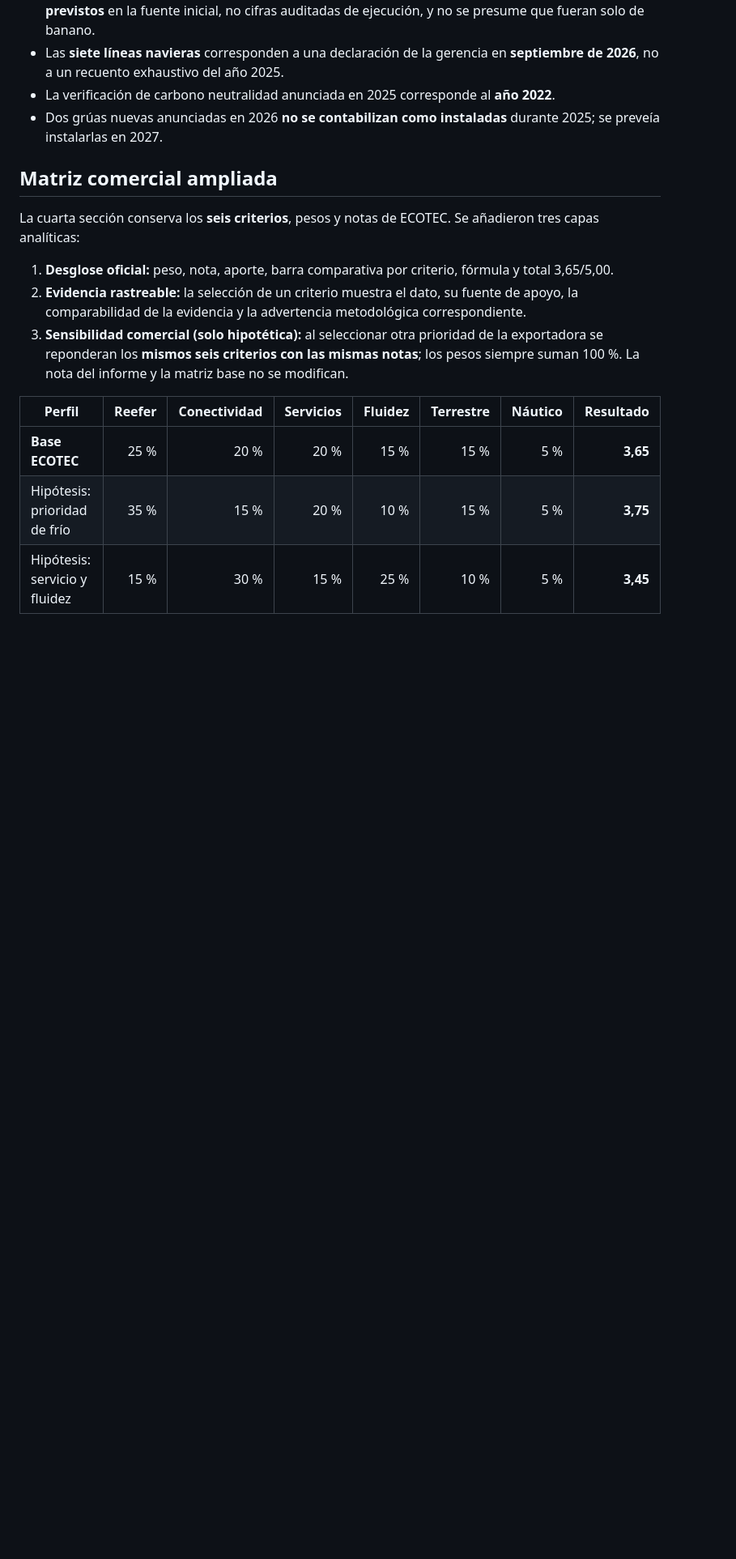
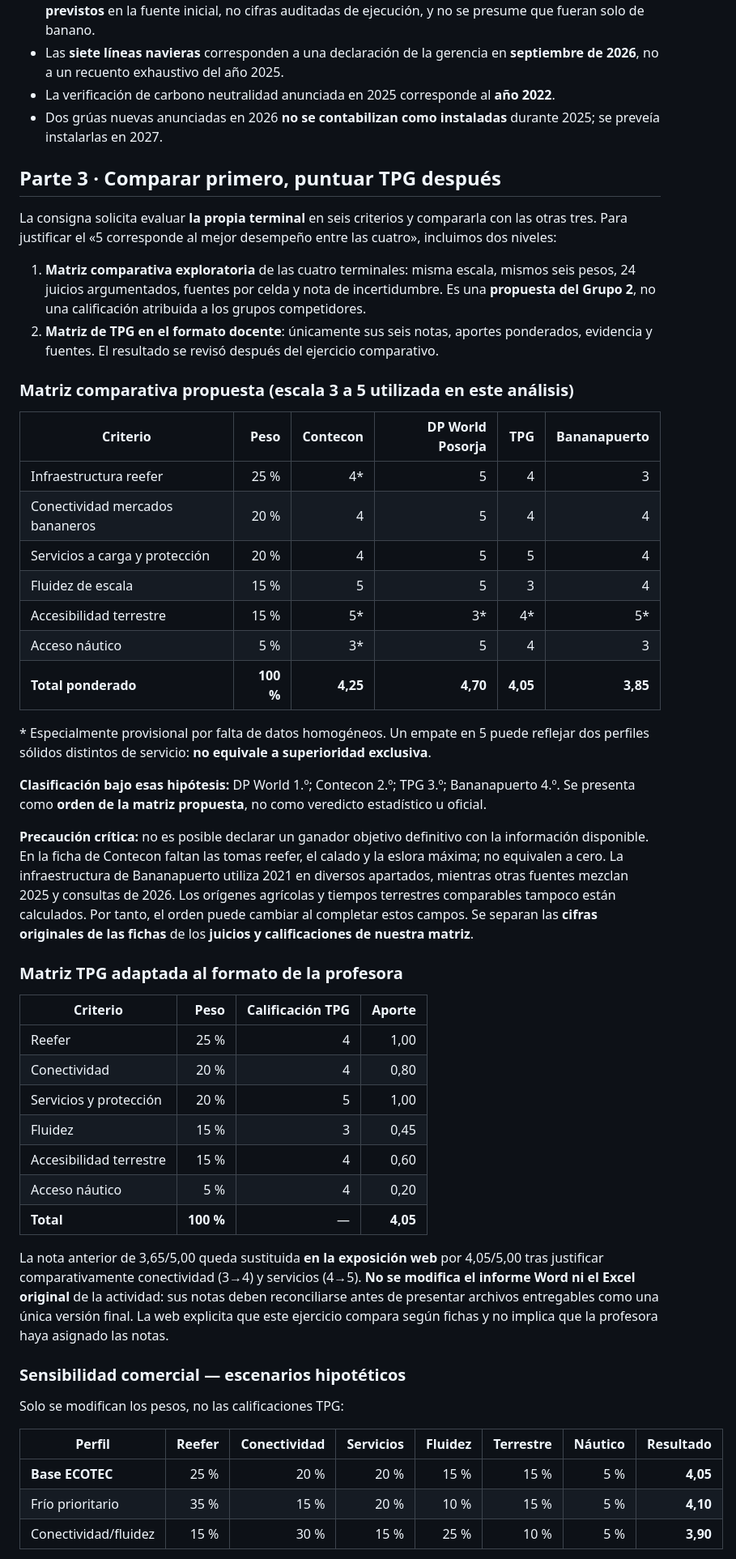
Before and after one commit to josuebaqueanzulez/josuebaqueanzulez.github.io, a Markdown page: tpg-estrategia-comercial-2026/README.md, the part around one of its changes. Shown at 81% size. GitHub-like rendering; blank space fills up the shorter version.

Commit message:
Document transparent relative comparison, revised TPG score, scoring uncertainty and source provenance

```diff
--- a/tpg-estrategia-comercial-2026/README.md
+++ b/tpg-estrategia-comercial-2026/README.md
@@ -78,17 +78,52 @@ Asimismo:
 - La verificación de carbono neutralidad anunciada en 2025 corresponde al **año 2022**.
 - Dos grúas nuevas anunciadas en 2026 **no se contabilizan como instaladas** durante 2025; se preveía instalarlas en 2027.
 
-## Matriz comercial ampliada
+## Parte 3 · Comparar primero, puntuar TPG después
 
-La cuarta sección conserva los **seis criterios**, pesos y notas de ECOTEC. Se añadieron tres capas analíticas:
+La consigna solicita evaluar **la propia terminal** en seis criterios y compararla con las otras tres. Para justificar el «5 corresponde al mejor desempeño entre las cuatro», incluimos dos niveles:
 
-1. **Desglose oficial:** peso, nota, aporte, barra comparativa por criterio, fórmula y total 3,65/5,00.
-2. **Evidencia rastreable:** la selección de un criterio muestra el dato, su fuente de apoyo, la comparabilidad de la evidencia y la advertencia metodológica correspondiente.
-3. **Sensibilidad comercial (solo hipotética):** al seleccionar otra prioridad de la exportadora se reponderan los **mismos seis criterios con las mismas notas**; los pesos siempre suman 100 %. La nota del informe y la matriz base no se modifican.
+1. **Matriz comparativa exploratoria** de las cuatro terminales: misma escala, mismos seis pesos, 24 juicios argumentados, fuentes por celda y nota de incertidumbre. Es una **propuesta del Grupo 2**, no una calificación atribuida a los grupos competidores.
+2. **Matriz de TPG en el formato docente**: únicamente sus seis notas, aportes ponderados, evidencia y fuentes. El resultado se revisó después del ejercicio comparativo.
+
+### Matriz comparativa propuesta (escala 3 a 5 utilizada en este análisis)
+
+| Criterio | Peso | Contecon | DP World Posorja | TPG | Bananapuerto |
+|---|---:|---:|---:|---:|---:|
+| Infraestructura reefer | 25 % | 4* | 5 | 4 | 3 |
+| Conectividad mercados bananeros | 20 % | 4 | 5 | 4 | 4 |
+| Servicios a carga y protección | 20 % | 4 | 5 | 5 | 4 |
+| Fluidez de escala | 15 % | 5 | 5 | 3 | 4 |
+| Accesibilidad terrestre | 15 % | 5* | 3* | 4* | 5* |
+| Acceso náutico | 5 % | 3* | 5 | 4 | 3 |
+| **Total ponderado** | **100 %** | **4,25** | **4,70** | **4,05** | **3,85** |
+
+\* Especialmente provisional por falta de datos homogéneos. Un empate en 5 puede reflejar dos perfiles sólidos distintos de servicio: **no equivale a superioridad exclusiva**.
+
+**Clasificación bajo esas hipótesis:** DP World 1.º; Contecon 2.º; TPG 3.º; Bananapuerto 4.º. Se presenta como **orden de la matriz propuesta**, no como veredicto estadístico u oficial.
+
+**Precaución crítica:** no es posible declarar un ganador objetivo definitivo con la información disponible. En la ficha de Contecon faltan las tomas reefer, el calado y la eslora máxima; no equivalen a cero. La infraestructura de Bananapuerto utiliza 2021 en diversos apartados, mientras otras fuentes mezclan 2025 y consultas de 2026. Los orígenes agrícolas y tiempos terrestres comparables tampoco están calculados. Por tanto, el orden puede cambiar al completar estos campos. Se separan las **cifras originales de las fichas** de los **juicios y calificaciones de nuestra matriz**.
+
+### Matriz TPG adaptada al formato de la profesora
+
+| Criterio | Peso | Calificación TPG | Aporte |
+|---|---:|---:|---:|
+| Reefer | 25 % | 4 | 1,00 |
+| Conectividad | 20 % | 4 | 0,80 |
+| Servicios y protección | 20 % | 5 | 1,00 |
+| Fluidez | 15 % | 3 | 0,45 |
+| Accesibilidad terrestre | 15 % | 4 | 0,60 |
+| Acceso náutico | 5 % | 4 | 0,20 |
+| **Total** | **100 %** | — | **4,05** |
+
+La nota anterior de 3,65/5,00 queda sustituida **en la exposición web** por 4,05/5,00 tras justificar comparativamente conectividad (3→4) y servicios (4→5). **No se modifica el informe Word ni el Excel original** de la actividad: sus notas deben reconciliarse antes de presentar archivos entregables como una única versión final. La web explicita que este ejercicio compara según fichas y no implica que la profesora haya asignado las notas.
+
+### Sensibilidad comercial — escenarios hipotéticos
+
+Solo se modifican los pesos, no las calificaciones TPG:
 
 | Perfil | Reefer | Conectividad | Servicios | Fluidez | Terrestre | Náutico | Resultado |
 |---|---:|---:|---:|---:|---:|---:|---:|
-| **Base ECOTEC** | 25 % | 20 % | 20 % | 15 % | 15 % | 5 % | **3,65** |
-| Hipótesis: prioridad de frío | 35 % | 15 % | 20 % | 10 % | 15 % | 5 % | **3,75** |
-| Hipótesis: servicio y fluidez | 15 % | 30 % | 15 % | 25 % | 10 % | 5 % | **3,45** |
+| **Base ECOTEC** | 25 % | 20 % | 20 % | 15 % | 15 % | 5 % | **4,05** |
+| Frío prioritario | 35 % | 15 % | 20 % | 10 % | 15 % | 5 % | **4,10** |
+| Conectividad/fluidez | 15 % | 30 % | 15 % | 25 % | 10 % | 5 % | **3,90** |
 
```
Also changed, not shown: other parts of tpg-estrategia-comercial-2026/README.md (+5 -3 lines).
